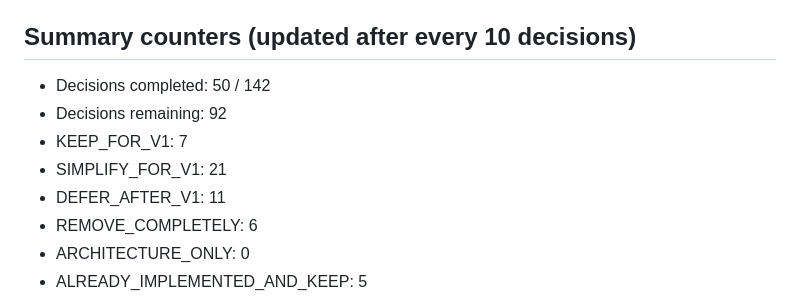
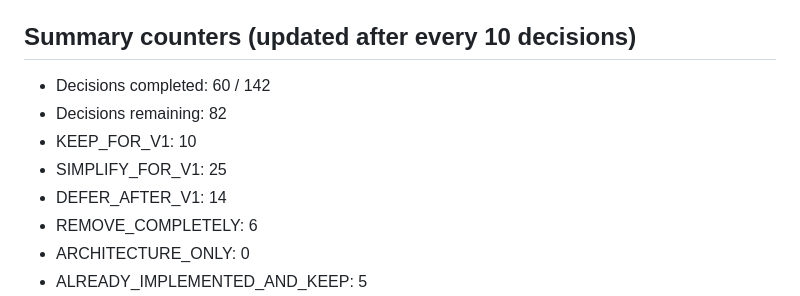
Before and after one commit to openeggbert/ticket-hub, a Markdown page: project/docs/SCOPE_REDUCTION_PROGRESS.md, the part around one of its changes. GitHub-like rendering.

Commit message:
Scope reduction: decisions 50-59 answered

```diff
--- a/project/docs/SCOPE_REDUCTION_PROGRESS.md
+++ b/project/docs/SCOPE_REDUCTION_PROGRESS.md
@@ -20,11 +20,11 @@ This file is the authoritative, persistent record of the interactive scope-reduc
 
 ## Summary counters (updated after every 10 decisions)
 
-- Decisions completed: 50 / 142
-- Decisions remaining: 92
-- KEEP_FOR_V1: 7
-- SIMPLIFY_FOR_V1: 21
-- DEFER_AFTER_V1: 11
+- Decisions completed: 60 / 142
+- Decisions remaining: 82
+- KEEP_FOR_V1: 10
+- SIMPLIFY_FOR_V1: 25
+- DEFER_AFTER_V1: 14
 - REMOVE_COMPLETELY: 6
 - ARCHITECTURE_ONLY: 0
 - ALREADY_IMPLEMENTED_AND_KEEP: 5
```
Also changed, not shown: other parts of project/docs/SCOPE_REDUCTION_PROGRESS.md (+10 -10 lines).
